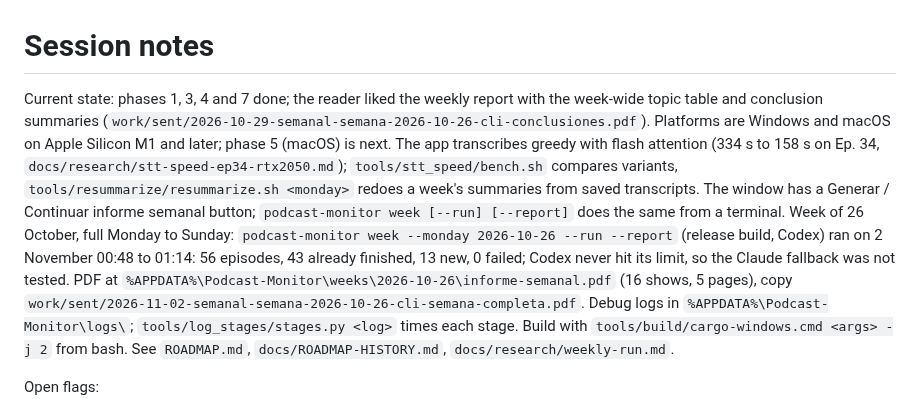
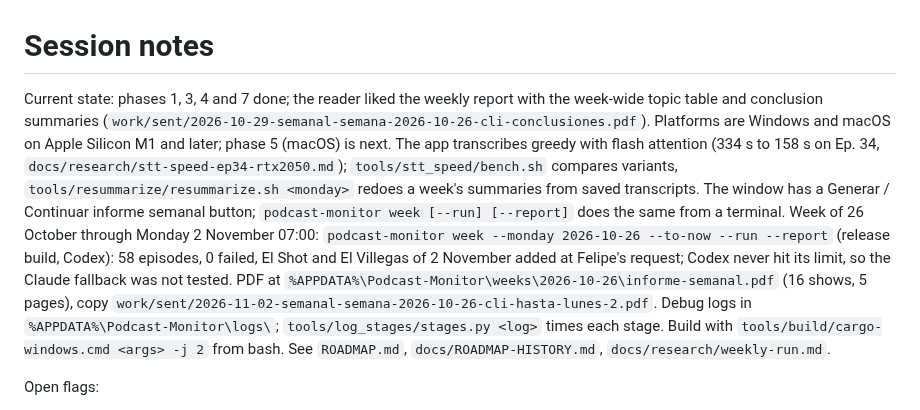
Before and after one commit to fcarvajalbrown/Podcast-Monitor, a Markdown page: notes/session-notes.md, the part around the change. GitHub-like rendering.

Commit message:
docs(notes): weekly report extended to Monday 2 November, 58 episodes

```diff
--- a/notes/session-notes.md
+++ b/notes/session-notes.md
@@ -1,6 +1,6 @@
 # Session notes
 
-Current state: phases 1, 3, 4 and 7 done; the reader liked the weekly report with the week-wide topic table and conclusion summaries (`work/sent/2026-10-29-semanal-semana-2026-10-26-cli-conclusiones.pdf`). Platforms are Windows and macOS on Apple Silicon M1 and later; phase 5 (macOS) is next. The app transcribes greedy with flash attention (334 s to 158 s on Ep. 34, `docs/research/stt-speed-ep34-rtx2050.md`); `tools/stt_speed/bench.sh` compares variants, `tools/resummarize/resummarize.sh <monday>` redoes a week's summaries from saved transcripts. The window has a Generar / Continuar informe semanal button; `podcast-monitor week [--run] [--report]` does the same from a terminal. Week of 26 October, full Monday to Sunday: `podcast-monitor week --monday 2026-10-26 --run --report` (release build, Codex) ran on 2 November 00:48 to 01:14: 56 episodes, 43 already finished, 13 new, 0 failed; Codex never hit its limit, so the Claude fallback was not tested. PDF at `%APPDATA%\Podcast-Monitor\weeks\2026-10-26\informe-semanal.pdf` (16 shows, 5 pages), copy `work/sent/2026-11-02-semanal-semana-2026-10-26-cli-semana-completa.pdf`. Debug logs in `%APPDATA%\Podcast-Monitor\logs\`; `tools/log_stages/stages.py <log>` times each stage. Build with `tools/build/cargo-windows.cmd <args> -j 2` from bash. See `ROADMAP.md`, `docs/ROADMAP-HISTORY.md`, `docs/research/weekly-run.md`.
+Current state: phases 1, 3, 4 and 7 done; the reader liked the weekly report with the week-wide topic table and conclusion summaries (`work/sent/2026-10-29-semanal-semana-2026-10-26-cli-conclusiones.pdf`). Platforms are Windows and macOS on Apple Silicon M1 and later; phase 5 (macOS) is next. The app transcribes greedy with flash attention (334 s to 158 s on Ep. 34, `docs/research/stt-speed-ep34-rtx2050.md`); `tools/stt_speed/bench.sh` compares variants, `tools/resummarize/resummarize.sh <monday>` redoes a week's summaries from saved transcripts. The window has a Generar / Continuar informe semanal button; `podcast-monitor week [--run] [--report]` does the same from a terminal. Week of 26 October through Monday 2 November 07:00: `podcast-monitor week --monday 2026-10-26 --to-now --run --report` (release build, Codex): 58 episodes, 0 failed, El Shot and El Villegas of 2 November added at Felipe's request; Codex never hit its limit, so the Claude fallback was not tested. PDF at `%APPDATA%\Podcast-Monitor\weeks\2026-10-26\informe-semanal.pdf` (16 shows, 5 pages), copy `work/sent/2026-11-02-semanal-semana-2026-10-26-cli-hasta-lunes-2.pdf`. Debug logs in `%APPDATA%\Podcast-Monitor\logs\`; `tools/log_stages/stages.py <log>` times each stage. Build with `tools/build/cargo-windows.cmd <args> -j 2` from bash. See `ROADMAP.md`, `docs/ROADMAP-HISTORY.md`, `docs/research/weekly-run.md`.
 
 Open flags:
 - The week button counts from the Monday of today, so on a Monday it finds 0 episodes; `week --monday <date>` covers a past week from the CLI. The window change to the last 7 days is a ROADMAP open item.
```
